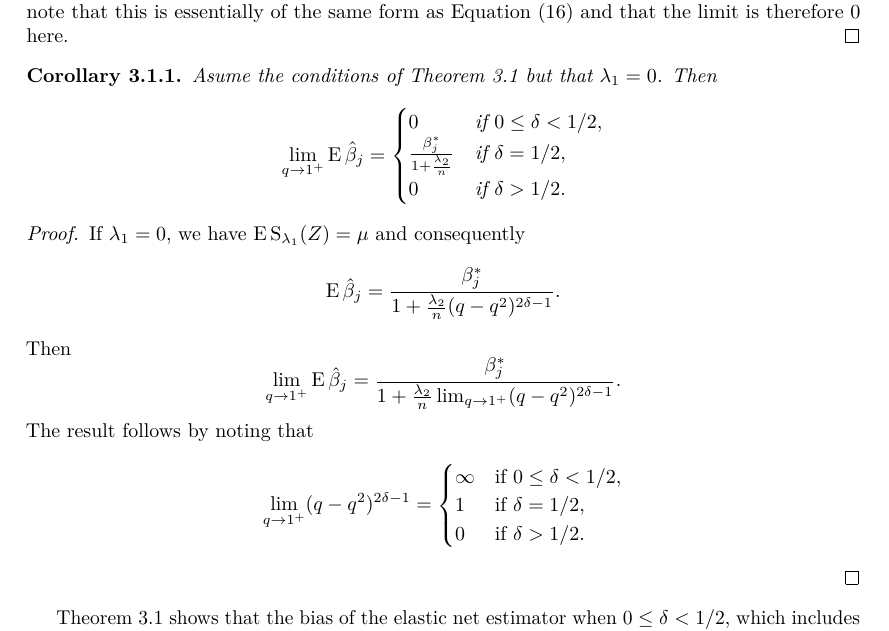
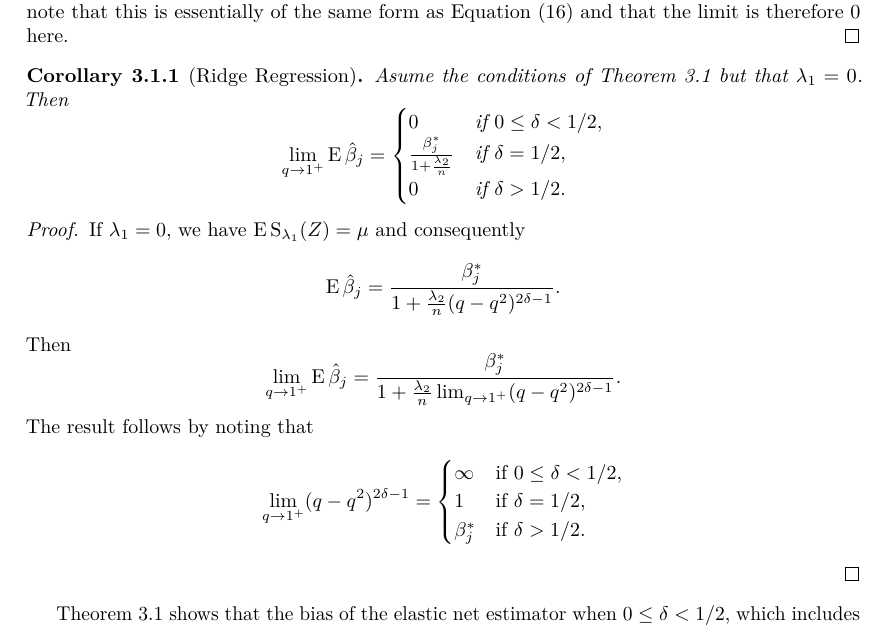
Before and after one commit to jolars/normreg, a LaTeX document (paper/normreg.tex): part of page 13 of 22, cut so that both start at the same text. Compiled offline with pdfLaTeX.

Commit message:
fix(paper): correct the third case in corollary

```diff
--- a/paper/normreg.tex
+++ b/paper/normreg.tex
@@ -276,7 +276,7 @@ bias is under mean-centering and scaling with \(s_j = (q - q^2)^\delta\), \(\del
   of the same form as \Cref{eq:eval-qlimit-secondterm} and that the limit is therefore 0 here.
 \end{proof}
 
-\begin{corollary}
+\begin{corollary}[Ridge Regression]
   Asume the conditions of \Cref{thm:classbalance-bias} but that \(\lambda_1 = 0\). Then
   \[
     \lim_{q \rightarrow 1^+} \E \hat{\beta}_j =
@@ -300,9 +300,9 @@ bias is under mean-centering and scaling with \(s_j = (q - q^2)^\delta\), \(\del
   \[
     \lim_{q \rightarrow 1^+} (q - q^2)^{2\delta - 1} =
     \begin{cases}
-      \infty & \text{if } 0 \leq \delta < 1/2, \\
-      1      & \text{if } \delta = 1/2,        \\
-      0      & \text{if } \delta > 1/2.
+      \infty    & \text{if } 0 \leq \delta < 1/2, \\
+      1         & \text{if } \delta = 1/2,        \\
+      \beta_j^* & \text{if } \delta > 1/2.
     \end{cases}
   \]
 \end{proof}
```
